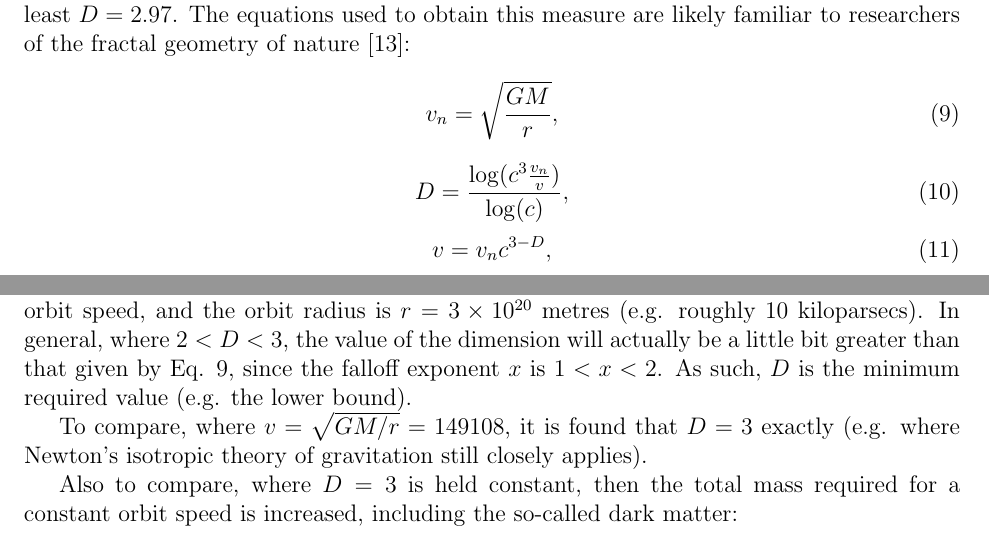
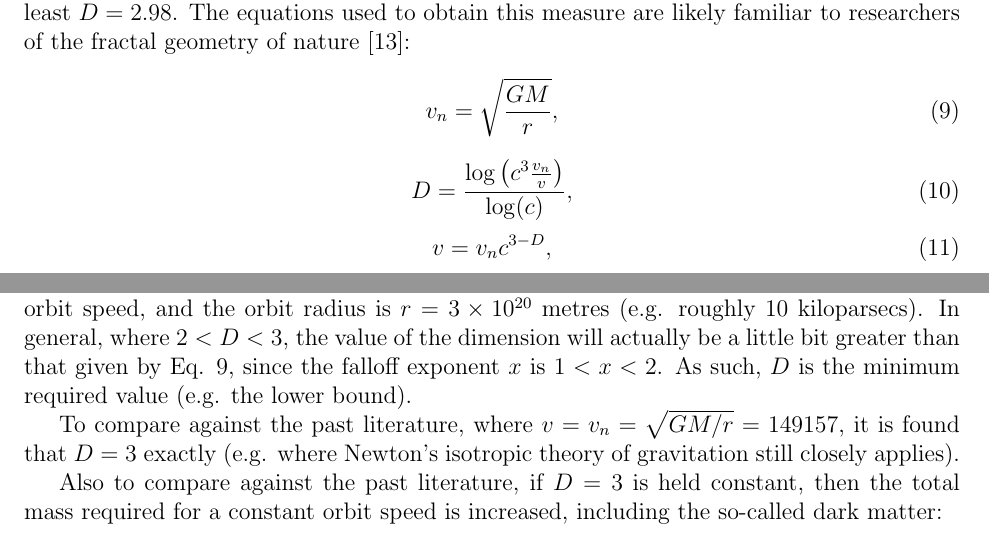
Before and after one commit to sjhalayka/papers, a LaTeX paper (bezier_escape.tex): two parts of pages 4 and 5 of 7, joined at a grey line, cut so that both start at the same text. Compiled offline with pdfLaTeX.

Commit message:
Add files via upload

```diff
--- a/bezier_escape.tex
+++ b/bezier_escape.tex
@@ -214,13 +214,13 @@ This includes galaxies, clusters, walls, and filaments.
 For a perfect disk, the interaction strength increases by a factor of $c$ with a long-range falloff proportional to $1/r$, and for a perfect filament it increases by a factor of $c^2$ with a long-range falloff proportional to $1$ (e.g. no falloff).
 For these perfect shapes, the spatial dimension of the gravitational field goes from being $D = 3$ down to $D = 2$ or $D = 1$.
 
-As for a practical application, it is found that at a distance of roughly $10$ kiloparsecs from the centre of the Milky Way, the spatial dimension of the gravitational field is roughly at least $D = 2.97$.
+As for a practical application, it is found that at a distance of roughly $10$ kiloparsecs from the centre of the Milky Way, the spatial dimension of the gravitational field is roughly at least $D = 2.98$.
 The equations used to obtain this measure are likely familiar to researchers of the fractal geometry of nature \cite{mandelbrot}:
 \begin{equation}
 v_n = \sqrt{\frac{GM}{r}},
 \end{equation}
 \begin{equation}
-D = \frac{\log ( c^3 \frac{v_n}{v} ) } { \log(c) },
+D = \frac{\log \left( c^3 \frac{v_n}{v} \right) } { \log(c) },
 \end{equation}
 \begin{equation}
 v = v_n c^{3 - D},
@@ -229,9 +229,9 @@ where $M = 1 \times 10^{41}$ is the mass of the Milky Way's core, $v = 220000$ i
 In general, where $ 2 < D < 3$, the value of the dimension will actually be a little bit greater than that given by Eq. 9, since the falloff exponent $x$ is $1 < x < 2$.
 As such, $D$ is the minimum required value (e.g. the lower bound).
 
-To compare, where $v = \sqrt{GM/r} = 149108$, it is found that $D = 3$ exactly (e.g. where Newton's isotropic theory of gravitation still closely applies).
+To compare against the past literature, where $v = v_n = \sqrt{GM/r} = 149157$, it is found that $D = 3$ exactly (e.g. where Newton's isotropic theory of gravitation still closely applies).
 
-Also to compare, where $D = 3$ is held constant, then the total mass required for a constant orbit speed is increased, including the so-called dark matter:
+Also to compare against the past literature, if $D = 3$ is held constant, then the total mass required for a constant orbit speed is increased, including the so-called dark matter:
 \begin{equation}
 M_{total} = \frac{r v^2 c^{2D - 6}}{G} = \frac{r v^2}{G},
 \end{equation}
```
Also changed, not shown: bezier_escape.pdf (added), bezier_escape.tex (2 more changed lines).
